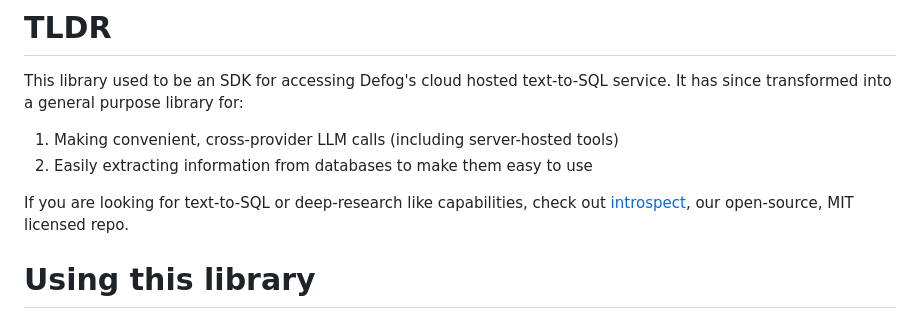
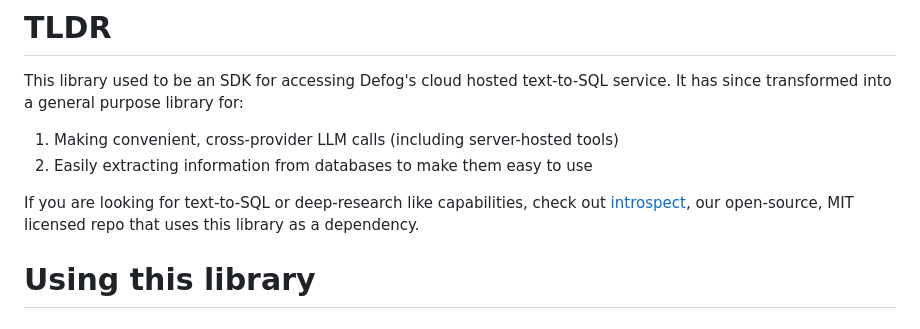
Before and after one commit to defog-ai/defog-python, a Markdown page: README.md, the part around the change. Rendered like a GitHub page.

```diff
--- a/README.md
+++ b/README.md
@@ -9,7 +9,7 @@ This library used to be an SDK for accessing Defog's cloud hosted text-to-SQL se
 1. Making convenient, cross-provider LLM calls (including server-hosted tools)
 2. Easily extracting information from databases to make them easy to use
 
-If you are looking for text-to-SQL or deep-research like capabilities, check out [introspect](https://github.com/defog-ai/introspect), our open-source, MIT licensed repo.
+If you are looking for text-to-SQL or deep-research like capabilities, check out [introspect](https://github.com/defog-ai/introspect), our open-source, MIT licensed repo that uses this library as a dependency.
 
 # Using this library
 
```
